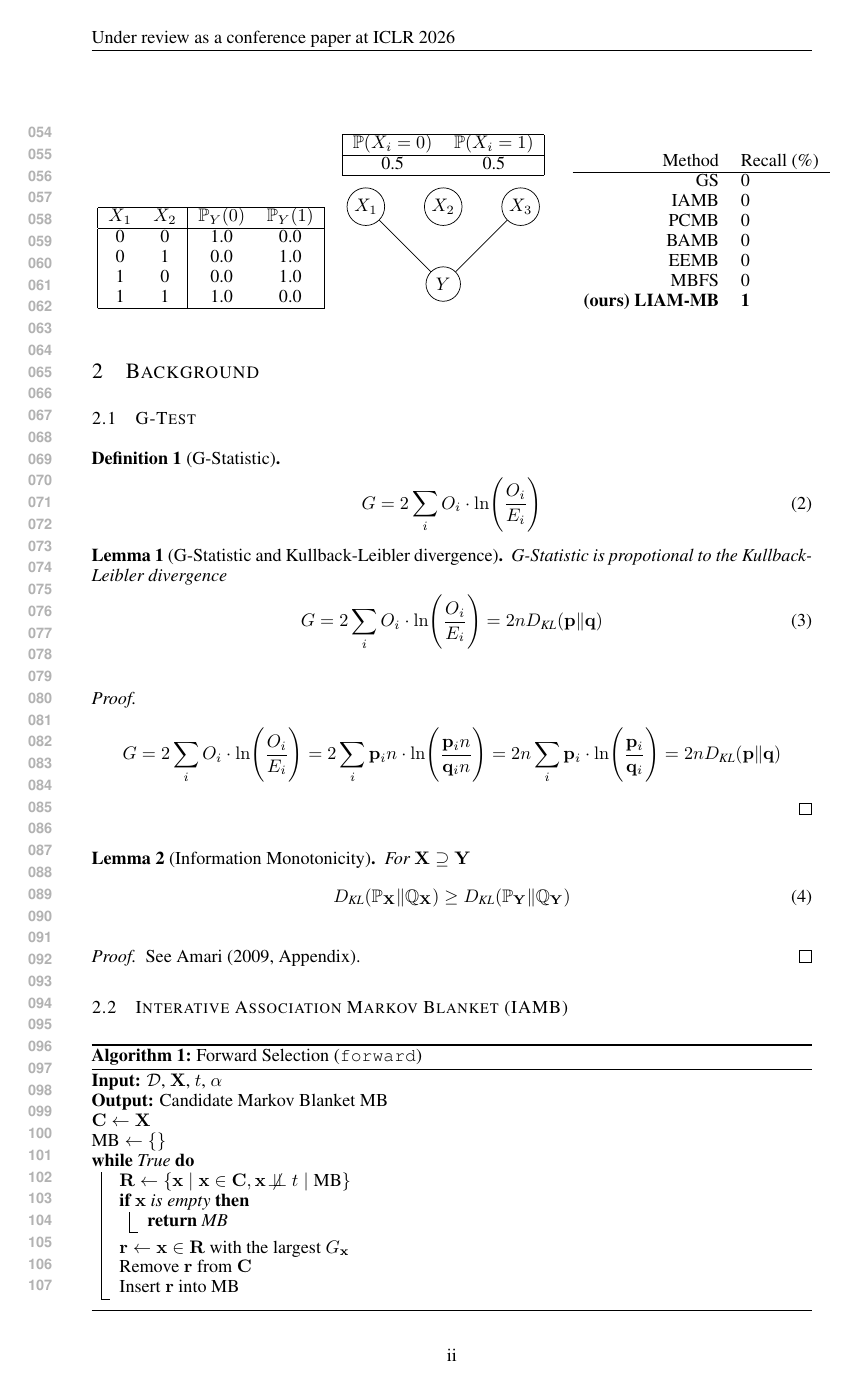
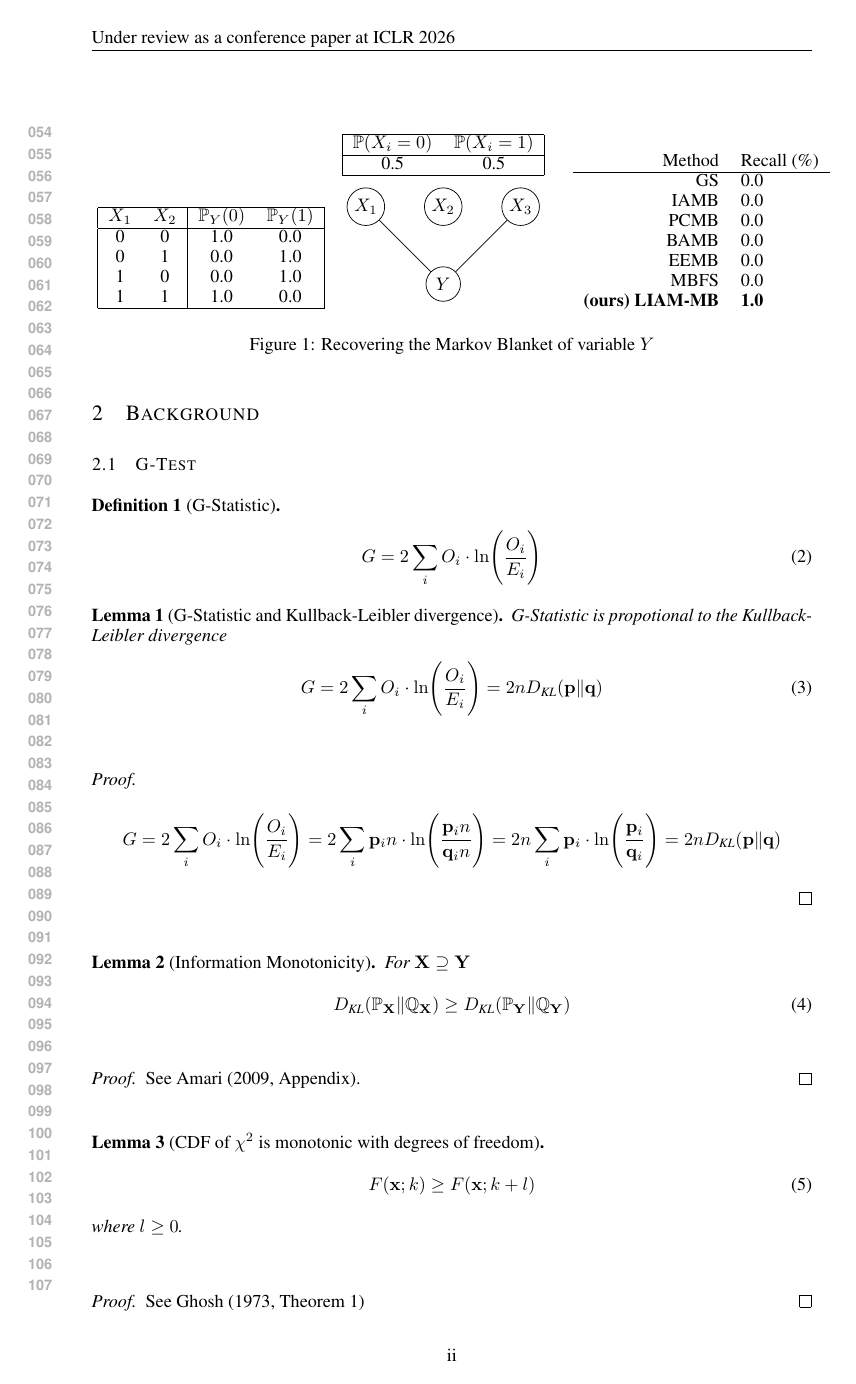
Before and after one commit to lklee9/k-order-Markov-blanket, a LaTeX paper (paper/main.tex): page 2 of 6 before the commit and page 2 of 7 after it. Compiled offline with pdfLaTeX.

Commit message:
add caption

```diff
--- a/paper/main.tex
+++ b/paper/main.tex
@@ -189,16 +189,17 @@ difficulty of xor
     \begin{tabular}[t]{rl}
       Method & Recall (\%)\\
       \hline
-      GS & 0\\
-      IAMB & 0\\
-      PCMB & 0\\
-      BAMB & 0\\
-      EEMB & 0\\
-      MBFS & 0\\
-      \textbf{(ours) LIAM-MB} & \textbf{1}\\
+      GS & 0.0\\
+      IAMB & 0.0\\
+      PCMB & 0.0\\
+      BAMB & 0.0\\
+      EEMB & 0.0\\
+      MBFS & 0.0\\
+      \textbf{(ours) LIAM-MB} & \textbf{1.0}\\
     \end{tabular}
 };
 \end{tikzpicture}
+\caption{Recovering the Markov Blanket of variable $Y$}
 \end{figure}
 
 %%% Related Work
@@ -246,6 +249,17 @@ difficulty of xor
   See \citet[Appendix]{amari2009}.
 \end{proof}
 
+\begin{lemma}[CDF of $\chi^{2}$ is monotonic with degrees of freedom]
+  \label{thm:chi2-ineq}
+  \begin{equation}
+    \label{eq:chi2-ineq}
+    F(\rvx; k) \geq F(\rvx; k+l)
+  \end{equation}
+  where $l \geq 0$.
+\end{lemma}
+\begin{proof}
+  See~\citet[Theorem 1]{ghosh1973}
+\end{proof}
 
 \subsection{Interative Association Markov Blanket (IAMB)}
 % \begin{minipage}[t]{0.48\linewidth}
```
Also changed, not shown: paper/ref.bib (+15 -0 lines), paper/main.tex (18 more changed lines), 1 other file.
